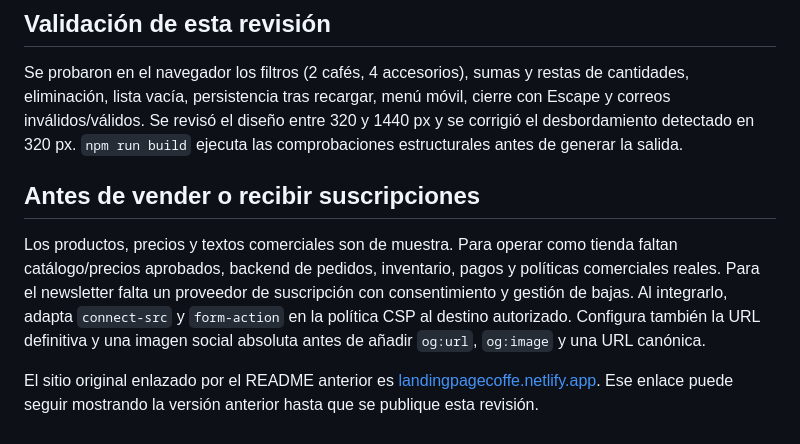
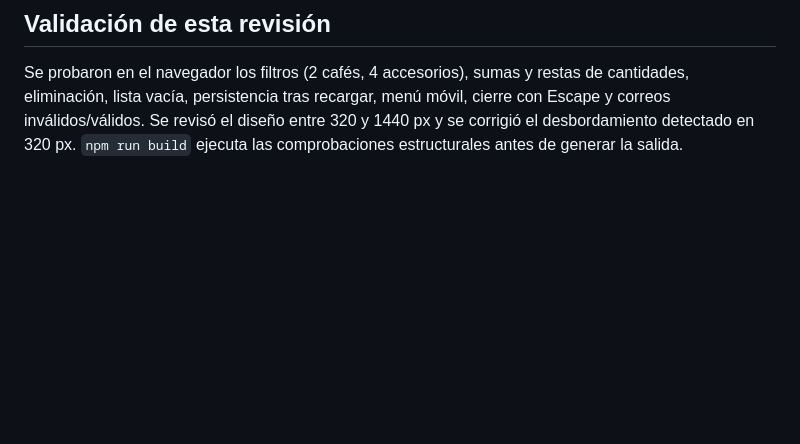
Before and after one commit to polentzisb/ProjectoLanding, a Markdown page: README.md, the part around the change. GitHub-like rendering; blank space fills up the shorter version.

```diff
--- a/README.md
+++ b/README.md
@@ -79,9 +79,3 @@ Las fotografías originales se conservan como fuentes, pero quedan fuera de `dis
 ## Validación de esta revisión
 
 Se probaron en el navegador los filtros (2 cafés, 4 accesorios), sumas y restas de cantidades, eliminación, lista vacía, persistencia tras recargar, menú móvil, cierre con Escape y correos inválidos/válidos. Se revisó el diseño entre 320 y 1440 px y se corrigió el desbordamiento detectado en 320 px. `npm run build` ejecuta las comprobaciones estructurales antes de generar la salida.
-
-## Antes de vender o recibir suscripciones
-
-Los productos, precios y textos comerciales son de muestra. Para operar como tienda faltan catálogo/precios aprobados, backend de pedidos, inventario, pagos y políticas comerciales reales. Para el newsletter falta un proveedor de suscripción con consentimiento y gestión de bajas. Al integrarlo, adapta `connect-src` y `form-action` en la política CSP al destino autorizado. Configura también la URL definitiva y una imagen social absoluta antes de añadir `og:url`, `og:image` y una URL canónica.
-
-El sitio original enlazado por el README anterior es [landingpagecoffe.netlify.app](https://landingpagecoffe.netlify.app/). Ese enlace puede seguir mostrando la versión anterior hasta que se publique esta revisión.
```
